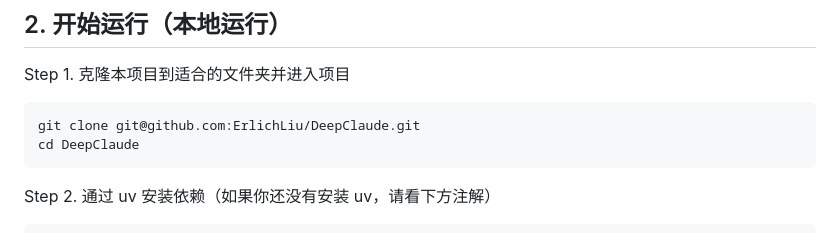
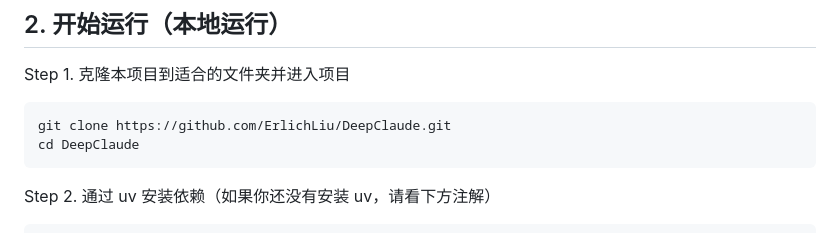
Before and after one commit to xy2yp/DeepClaude, a Markdown page: README.md, the part around the change. Rendered like a GitHub page.

Commit message:
跟新 clone 方法

````diff
--- a/README.md
+++ b/README.md
@@ -101,7 +101,7 @@
 Step 1. 克隆本项目到适合的文件夹并进入项目
 
 ```bash
-git clone git@github.com:ErlichLiu/DeepClaude.git
+git clone https://github.com/ErlichLiu/DeepClaude.git
 cd DeepClaude
 ```
 
````
